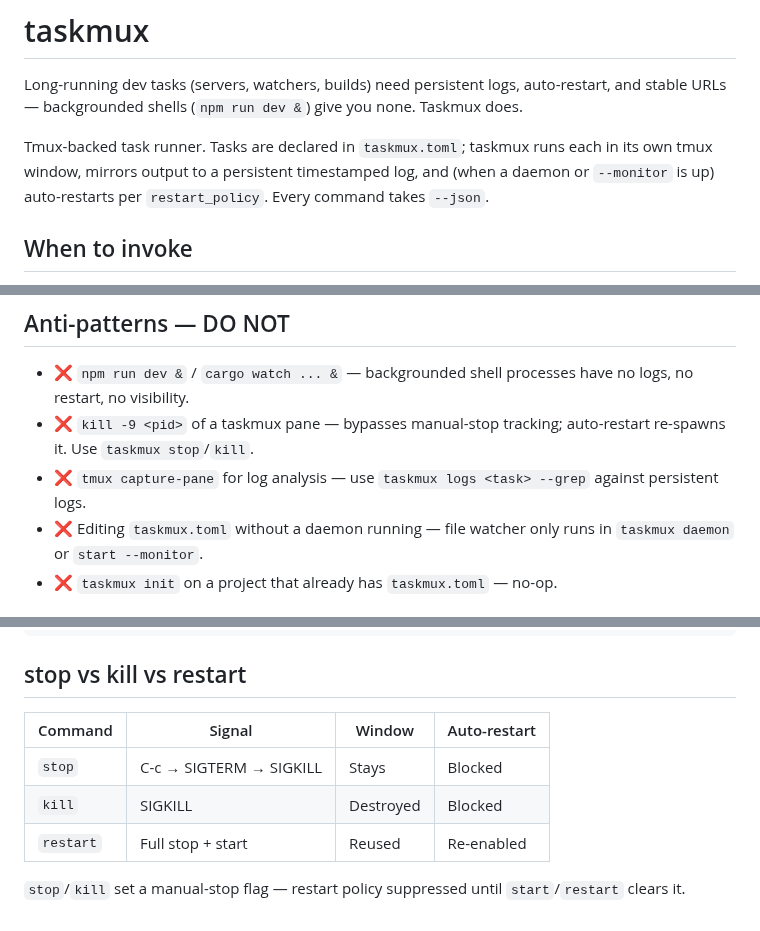
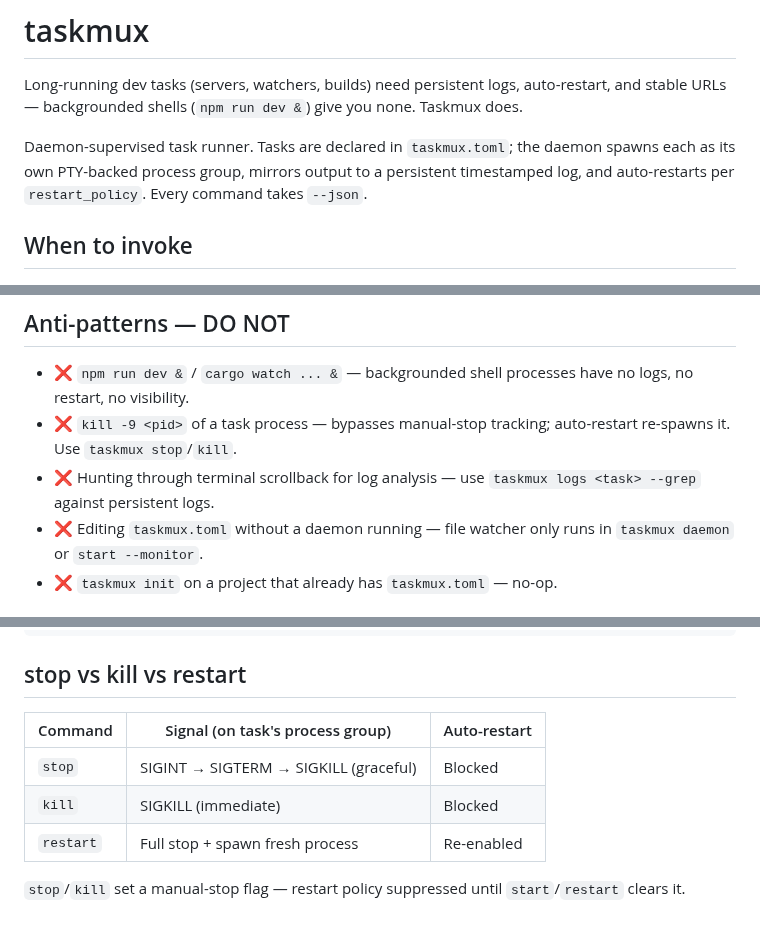
Before and after one commit to nc9/taskmux, a Markdown page: skills/taskmux/SKILL.md, 3 parts joined by grey strips. Rendered like a GitHub page.

Commit message:
docs(skill): drop tmux references after PTY migration
Skill described a tmux-backed runner; codebase is daemon-supervised
PTY process groups. Rewrite intro, anti-patterns, and stop/kill/restart
table to match.

```diff
--- a/skills/taskmux/SKILL.md
+++ b/skills/taskmux/SKILL.md
@@ -8,7 +8,7 @@ description: Manage long-running dev tasks (servers, watchers, build processes)
 
 Long-running dev tasks (servers, watchers, builds) need persistent logs, auto-restart, and stable URLs — backgrounded shells (`npm run dev &`) give you none. Taskmux does.
 
-Tmux-backed task runner. Tasks are declared in `taskmux.toml`; taskmux runs each in its own tmux window, mirrors output to a persistent timestamped log, and (when a daemon or `--monitor` is up) auto-restarts per `restart_policy`. Every command takes `--json`.
+Daemon-supervised task runner. Tasks are declared in `taskmux.toml`; the daemon spawns each as its own PTY-backed process group, mirrors output to a persistent timestamped log, and auto-restarts per `restart_policy`. Every command takes `--json`.
 
 ## When to invoke
 
@@ -239,8 +239,8 @@ Daemon picks up changes via file watcher.
 ## Anti-patterns — DO NOT
 
 - ❌ `npm run dev &` / `cargo watch ... &` — backgrounded shell processes have no logs, no restart, no visibility.
-- ❌ `kill -9 <pid>` of a taskmux pane — bypasses manual-stop tracking; auto-restart re-spawns it. Use `taskmux stop`/`kill`.
-- ❌ `tmux capture-pane` for log analysis — use `taskmux logs <task> --grep` against persistent logs.
+- ❌ `kill -9 <pid>` of a task process — bypasses manual-stop tracking; auto-restart re-spawns it. Use `taskmux stop`/`kill`.
+- ❌ Hunting through terminal scrollback for log analysis — use `taskmux logs <task> --grep` against persistent logs.
 - ❌ Editing `taskmux.toml` without a daemon running — file watcher only runs in `taskmux daemon` or `start --monitor`.
 - ❌ `taskmux init` on a project that already has `taskmux.toml` — no-op.
 
@@ -293,10 +293,10 @@ log_max_files = 3
 
 ## stop vs kill vs restart
 
-| Command   | Signal                  | Window     | Auto-restart |
-|-----------|-------------------------|------------|--------------|
-| `stop`    | C-c → SIGTERM → SIGKILL | Stays      | Blocked      |
-| `kill`    | SIGKILL                 | Destroyed  | Blocked      |
-| `restart` | Full stop + start       | Reused     | Re-enabled   |
+| Command   | Signal (on task's process group)            | Auto-restart |
+|-----------|---------------------------------------------|--------------|
+| `stop`    | SIGINT → SIGTERM → SIGKILL (graceful)       | Blocked      |
+| `kill`    | SIGKILL (immediate)                         | Blocked      |
+| `restart` | Full stop + spawn fresh process             | Re-enabled   |
 
 `stop`/`kill` set a manual-stop flag — restart policy suppressed until `start`/`restart` clears it.
```
